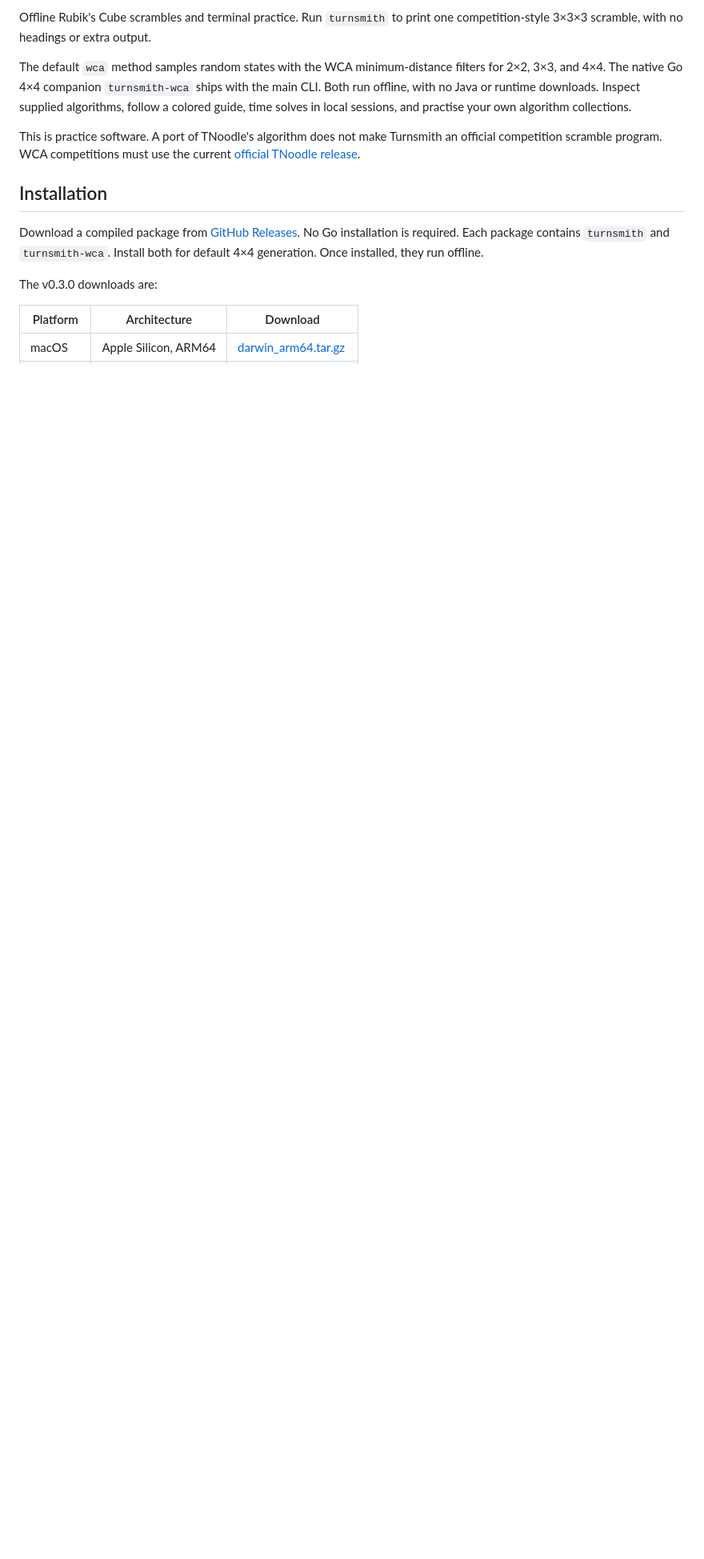
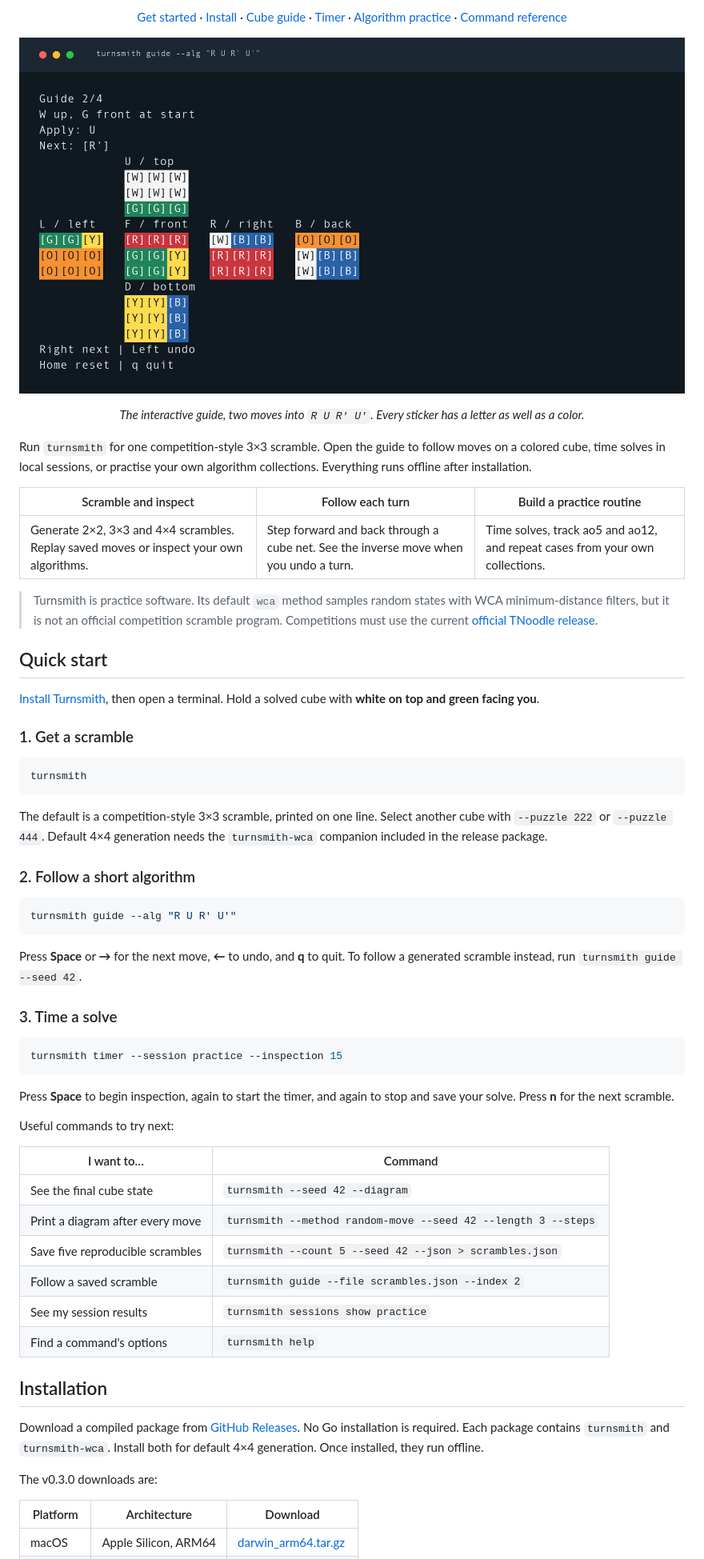
Before and after one commit to frivas/turnsmith, a Markdown page: README.md, the part around one of its changes. Shown at 80% size. GitHub-like rendering; pictures changed too: docs/screenshots/guide.png (added); blank space fills up the shorter version.

Commit message:
Improve README with terminal screenshots and record security checks

````diff
--- a/README.md
+++ b/README.md
@@ -4,16 +11,68 @@
 
-Offline Rubik's Cube scrambles and terminal practice. Run `turnsmith` to print
-one competition-style 3×3×3 scramble, with no headings or extra output.
+[Get started](#quick-start) · [Install](#installation) · [Cube guide](#interactive-guide-and-supplied-sequences) · [Timer](#timer-and-sessions) · [Algorithm practice](#algorithm-practice) · [Command reference](#flags)
 
-The default `wca` method samples random states with the WCA minimum-distance
-filters for 2×2, 3×3, and 4×4. The native Go 4×4 companion `turnsmith-wca` ships
-with the main CLI. Both run offline, with no Java or runtime downloads.
-Inspect supplied algorithms, follow a colored guide, time solves in local
-sessions, and practise your own algorithm collections.
+![Turnsmith's interactive guide after applying R and U, with a colored six-face cube net and the next move highlighted](docs/screenshots/guide.png)
 
-This is practice software. A port of TNoodle's algorithm does not make Turnsmith
-an official competition scramble program. WCA competitions must use the current
-[official TNoodle release](https://www.worldcubeassociation.org/regulations/scrambles/).
+*The interactive guide, two moves into `R U R' U'`. Every sticker has a letter as well as a color.*
+
+</div>
+
+Run `turnsmith` for one competition-style 3×3 scramble. Open the guide to follow
+moves on a colored cube, time solves in local sessions, or practise your own
+algorithm collections. Everything runs offline after installation.
+
+| Scramble and inspect | Follow each turn | Build a practice routine |
+| --- | --- | --- |
+| Generate 2×2, 3×3 and 4×4 scrambles. Replay saved moves or inspect your own algorithms. | Step forward and back through a cube net. See the inverse move when you undo a turn. | Time solves, track ao5 and ao12, and repeat cases from your own collections. |
+
+> Turnsmith is practice software. Its default `wca` method samples random states
+> with WCA minimum-distance filters, but it is not an official competition
+> scramble program. Competitions must use the current
+> [official TNoodle release](https://www.worldcubeassociation.org/regulations/scrambles/).
+
+## Quick start
+
+[Install Turnsmith](#installation), then open a terminal. Hold a solved cube with
+**white on top and green facing you**.
+
+### 1. Get a scramble
+
+```sh
+turnsmith
+```
+
+The default is a competition-style 3×3 scramble, printed on one line. Select
+another cube with `--puzzle 222` or `--puzzle 444`. Default 4×4 generation needs
+the `turnsmith-wca` companion included in the release package.
+
+### 2. Follow a short algorithm
+
+```sh
+turnsmith guide --alg "R U R' U'"
+```
+
+Press **Space** or **→** for the next move, **←** to undo, and **q** to quit.
+To follow a generated scramble instead, run `turnsmith guide --seed 42`.
+
+### 3. Time a solve
+
+```sh
+turnsmith timer --session practice --inspection 15
+```
+
+Press **Space** to begin inspection, again to start the timer, and again to stop
+and save your solve. Press **n** for the next scramble.
+
+Useful commands to try next:
+
+| I want to… | Command |
+| --- | --- |
+| See the final cube state | `turnsmith --seed 42 --diagram` |
+| Print a diagram after every move | `turnsmith --method random-move --seed 42 --length 3 --steps` |
+| Save five reproducible scrambles | `turnsmith --count 5 --seed 42 --json > scrambles.json` |
+| Follow a saved scramble | `turnsmith guide --file scrambles.json --index 2` |
+| See my session results | `turnsmith sessions show practice` |
+| Find a command's options | `turnsmith help` |
 
 ## Installation
 
````
Also changed, not shown: other parts of README.md (+146 -76 lines), docs/screenshots/README.md (added, +36 -0 lines), docs/security-review-2026-11-05.md (added, +136 -0 lines), docs/screenshots/timer.png (added), docs/screenshots/training.png (added), 1 other file.
